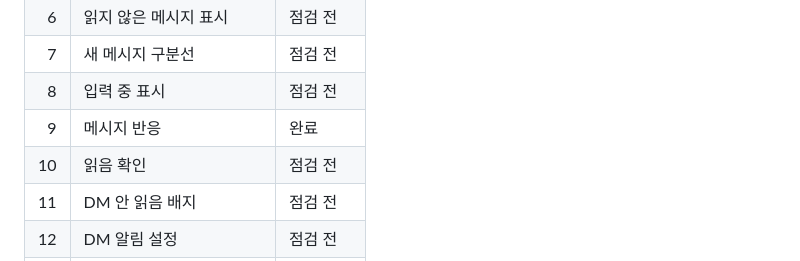
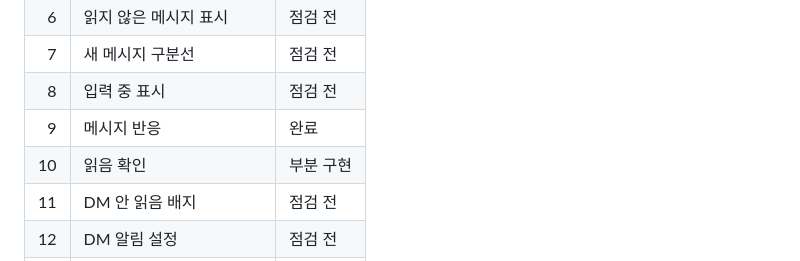
Before and after one commit to UnknownUser-Using-AI/roomchat, a Markdown page: FEATURE_REGISTRY.md, the part around the change. Drawn GitHub-style.

Commit message:
docs: sync read receipt feature status

```diff
--- a/FEATURE_REGISTRY.md
+++ b/FEATURE_REGISTRY.md
@@ -22,7 +22,7 @@
 | 7 | 새 메시지 구분선 | 점검 전 |
 | 8 | 입력 중 표시 | 점검 전 |
 | 9 | 메시지 반응 | 완료 |
-| 10 | 읽음 확인 | 점검 전 |
+| 10 | 읽음 확인 | 부분 구현 |
 | 11 | DM 안 읽음 배지 | 점검 전 |
 | 12 | DM 알림 설정 | 점검 전 |
 | 13 | DM 대화 고정 | 점검 전 |
```
